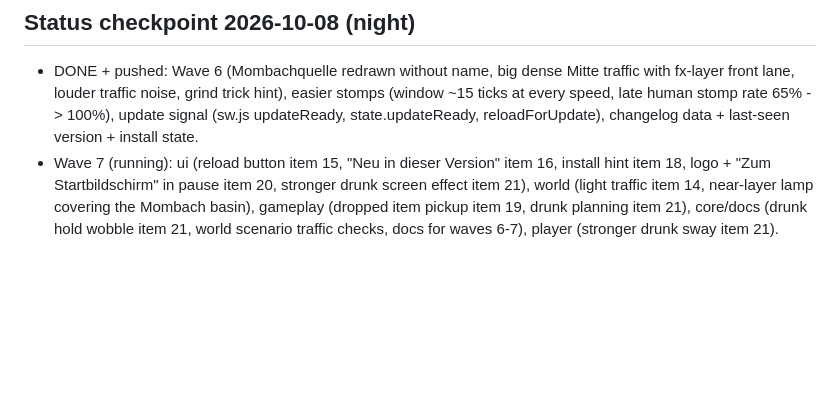
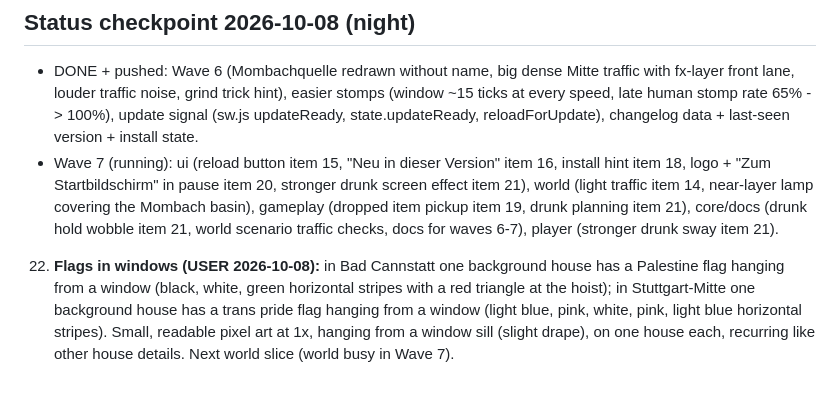
Before and after one commit to rote-socke/cannstatt-cruiser, a Markdown page: docs/ROADMAP.md, the part around the change. Drawn GitHub-style; blank space fills up the shorter version.

Commit message:
Record the window flags wish
Co-Authored-By: Claude Opus 5.5 <noreply@anthropic.com>

```diff
--- a/docs/ROADMAP.md
+++ b/docs/ROADMAP.md
@@ -151,3 +151,4 @@ Wave 5b additionally covers 9 (player) and 10 (player + gameplay + ui popup + au
 ## Status checkpoint 2026-10-08 (night)
 - DONE + pushed: Wave 6 (Mombachquelle redrawn without name, big dense Mitte traffic with fx-layer front lane, louder traffic noise, grind trick hint), easier stomps (window ~15 ticks at every speed, late human stomp rate 65% -> 100%), update signal (sw.js updateReady, state.updateReady, reloadForUpdate), changelog data + last-seen version + install state.
 - Wave 7 (running): ui (reload button item 15, "Neu in dieser Version" item 16, install hint item 18, logo + "Zum Startbildschirm" in pause item 20, stronger drunk screen effect item 21), world (light traffic item 14, near-layer lamp covering the Mombach basin), gameplay (dropped item pickup item 19, drunk planning item 21), core/docs (drunk hold wobble item 21, world scenario traffic checks, docs for waves 6-7), player (stronger drunk sway item 21).
+22. **Flags in windows (USER 2026-10-08):** in Bad Cannstatt one background house has a Palestine flag hanging from a window (black, white, green horizontal stripes with a red triangle at the hoist); in Stuttgart-Mitte one background house has a trans pride flag hanging from a window (light blue, pink, white, pink, light blue horizontal stripes). Small, readable pixel art at 1x, hanging from a window sill (slight drape), on one house each, recurring like other house details. Next world slice (world busy in Wave 7).
```
